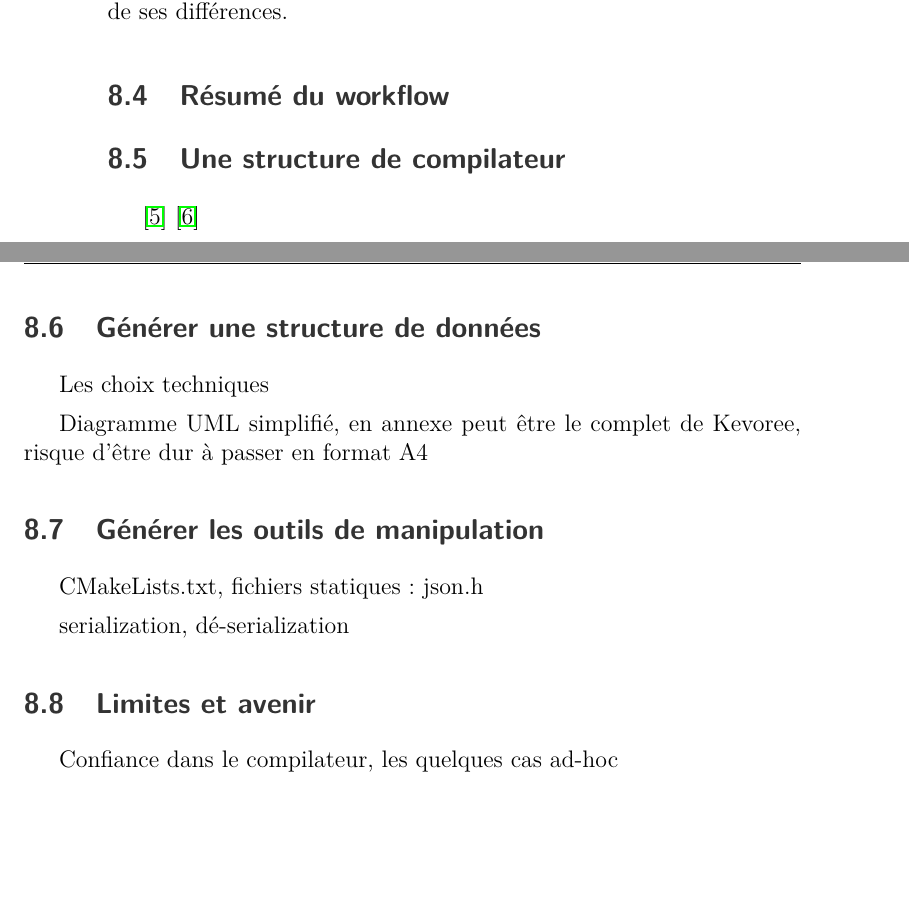
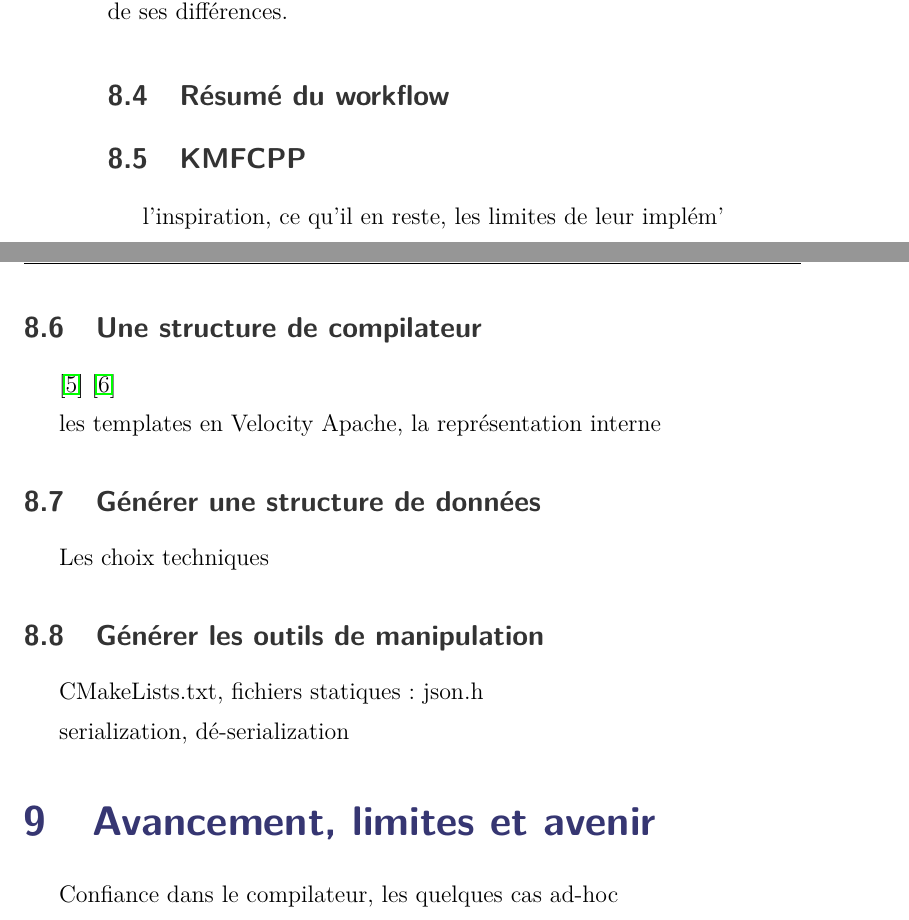
Before and after one commit to AlexandreRio/rapport-de-stage-2015, a LaTeX document (rapport.tex, which reads partie3.tex): two parts of pages 22 and 23 of 31, joined at a grey line, cut so that both start at the same text, the shorter picture padded with empty space. Compiled offline with pdfLaTeX.

Commit message:
rewrote the outline of the generator part

```diff
--- a/partie3.tex
+++ b/partie3.tex
@@ -81,15 +81,22 @@ Pour résumer \emph{Kevoree-c} est composé d'une structure de données détaill
 
 \subsection{Résumé du workflow}
 
+% schéma à faire sous inkscape
+
+\subsection{KMFCPP}
+
+l'inspiration, ce qu'il en reste, les limites de leur implém'
+
 \subsection{Une structure de compilateur}
 
 \cite{freeman2004head} \cite{Appel2003MCI599718}
 
+les templates en Velocity Apache,
+la représentation interne
+
 \subsection{Générer une structure de données}
 
 Les choix techniques
-
-Diagramme UML simplifié, en annexe peut être le complet de Kevoree, risque d'être dur à passer en format A4
 
 \subsection{Générer les outils de manipulation}
 
@@ -97,6 +104,6 @@ CMakeLists.txt, fichiers statiques : json.h
 
 serialization, dé-serialization
 
-\subsection{Limites et avenir}
+\section{Avancement, limites et avenir}
 
 Confiance dans le compilateur, les quelques cas ad-hoc
```
